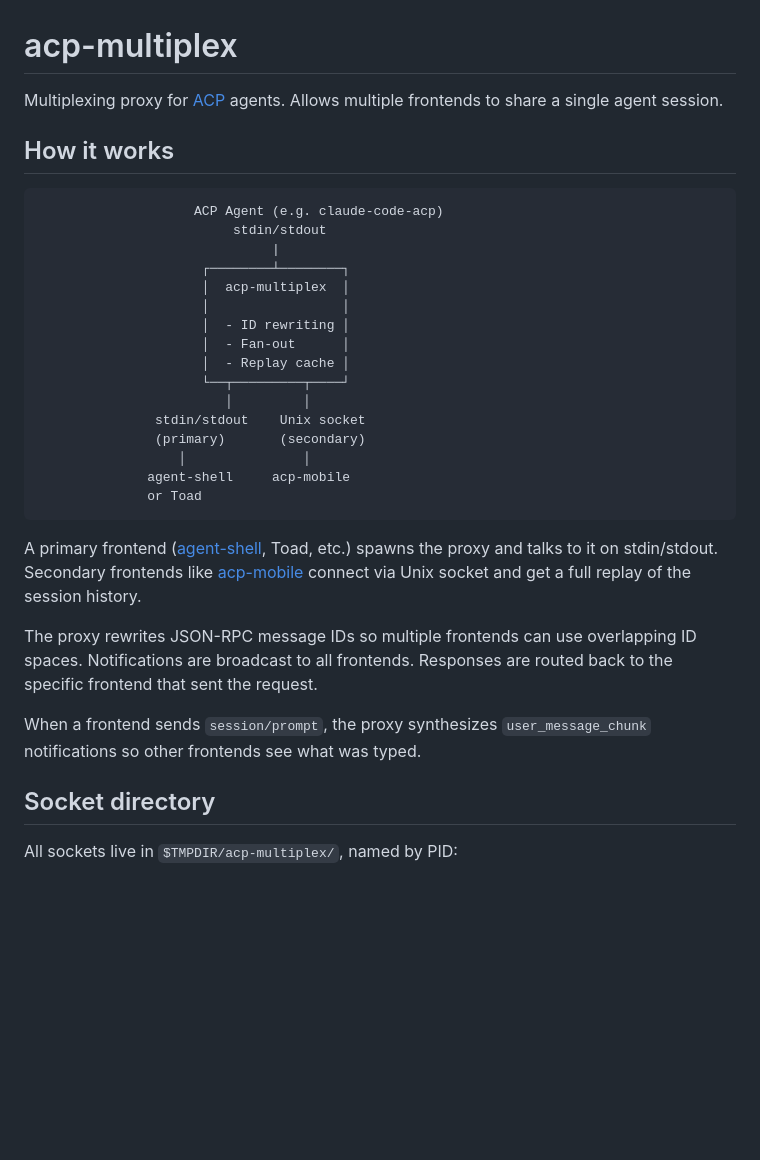
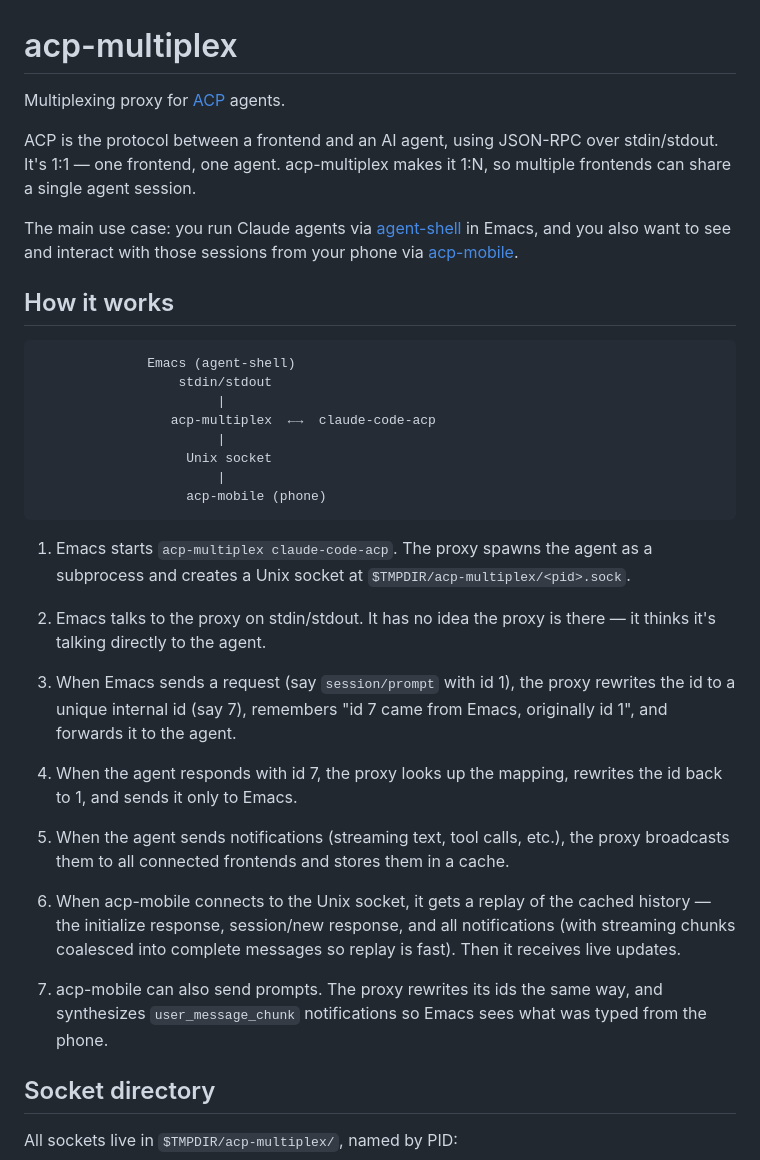
Before and after one commit to ElleNajt/acp-multiplex, a Markdown page: README.md, the part around the change. GitHub-like rendering; blank space fills up the shorter version.

Commit message:
README: explain the problem and walkthrough the flow
Co-Authored-By: Claude Opus 4.5 <noreply@anthropic.com>

````diff
--- a/README.md
+++ b/README.md
@@ -1,33 +1,37 @@
 # acp-multiplex
 
-Multiplexing proxy for [ACP](https://github.com/agentclientprotocol/agent-client-protocol) agents. Allows multiple frontends to share a single agent session.
+Multiplexing proxy for [ACP](https://github.com/agentclientprotocol/agent-client-protocol) agents.
+
+ACP is the protocol between a frontend and an AI agent, using JSON-RPC over stdin/stdout. It's 1:1 — one frontend, one agent. acp-multiplex makes it 1:N, so multiple frontends can share a single agent session.
+
+The main use case: you run Claude agents via [agent-shell](https://github.com/xenodium/agent-shell) in Emacs, and you also want to see and interact with those sessions from your phone via [acp-mobile](https://github.com/ElleNajt/acp-mobile).
 
 ## How it works
 
 ```
-                    ACP Agent (e.g. claude-code-acp)
-                         stdin/stdout
-                              |
-                     ┌────────┴────────┐
-                     │  acp-multiplex  │
-                     │                 │
-                     │  - ID rewriting │
-                     │  - Fan-out      │
-                     │  - Replay cache │
-                     └──┬─────────┬────┘
-                        │         │
-               stdin/stdout    Unix socket
-               (primary)       (secondary)
-                  │               │
-              agent-shell     acp-mobile
-              or Toad
+              Emacs (agent-shell)
+                  stdin/stdout
+                       |
+                 acp-multiplex  ←→  claude-code-acp
+                       |
+                   Unix socket
+                       |
+                   acp-mobile (phone)
 ```
 
-A primary frontend ([agent-shell](https://github.com/xenodium/agent-shell), Toad, etc.) spawns the proxy and talks to it on stdin/stdout. Secondary frontends like [acp-mobile](https://github.com/ElleNajt/acp-mobile) connect via Unix socket and get a full replay of the session history.
+1. Emacs starts `acp-multiplex claude-code-acp`. The proxy spawns the agent as a subprocess and creates a Unix socket at `$TMPDIR/acp-multiplex/<pid>.sock`.
 
-The proxy rewrites JSON-RPC message IDs so multiple frontends can use overlapping ID spaces. Notifications are broadcast to all frontends. Responses are routed back to the specific frontend that sent the request.
+2. Emacs talks to the proxy on stdin/stdout. It has no idea the proxy is there — it thinks it's talking directly to the agent.
 
-When a frontend sends `session/prompt`, the proxy synthesizes `user_message_chunk` notifications so other frontends see what was typed.
+3. When Emacs sends a request (say `session/prompt` with id 1), the proxy rewrites the id to a unique internal id (say 7), remembers "id 7 came from Emacs, originally id 1", and forwards it to the agent.
+
+4. When the agent responds with id 7, the proxy looks up the mapping, rewrites the id back to 1, and sends it only to Emacs.
+
+5. When the agent sends notifications (streaming text, tool calls, etc.), the proxy broadcasts them to all connected frontends and stores them in a cache.
+
+6. When acp-mobile connects to the Unix socket, it gets a replay of the cached history — the initialize response, session/new response, and all notifications (with streaming chunks coalesced into complete messages so replay is fast). Then it receives live updates.
+
+7. acp-mobile can also send prompts. The proxy rewrites its ids the same way, and synthesizes `user_message_chunk` notifications so Emacs sees what was typed from the phone.
 
 ## Socket directory
 
````
